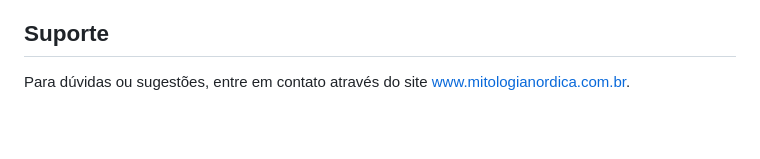
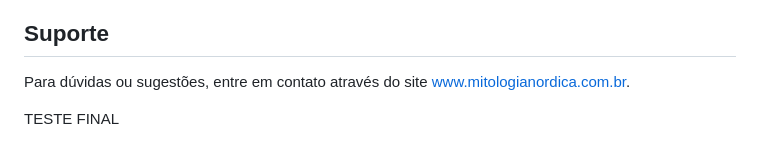
Before and after one commit to raphael-riello/mitologia-nordica, a Markdown page: README.md, the part around the change. Rendered like a GitHub page; blank space fills up the shorter version.

```diff
--- a/README.md
+++ b/README.md
@@ -617,3 +617,6 @@ MIT
 ## Suporte
 
 Para dúvidas ou sugestões, entre em contato através do site [www.mitologianordica.com.br](https://www.mitologianordica.com.br).
+
+
+TESTE FINAL
```
